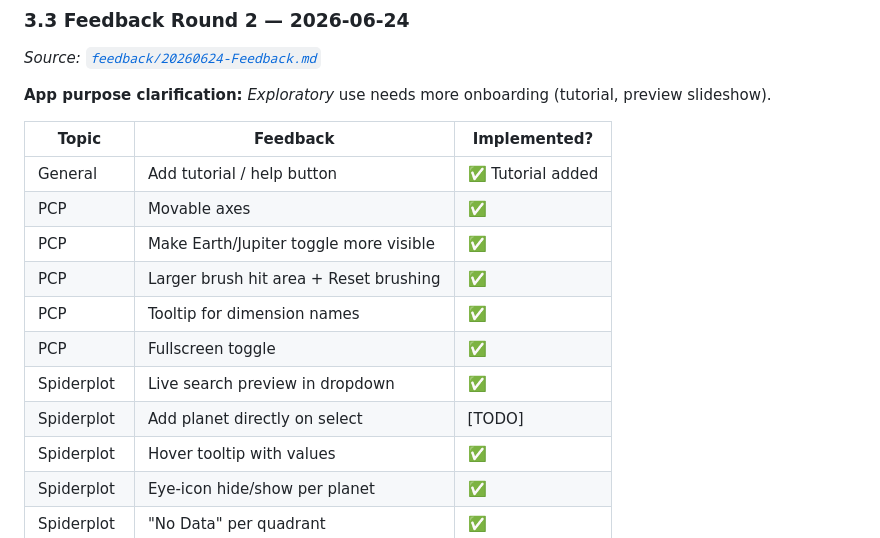
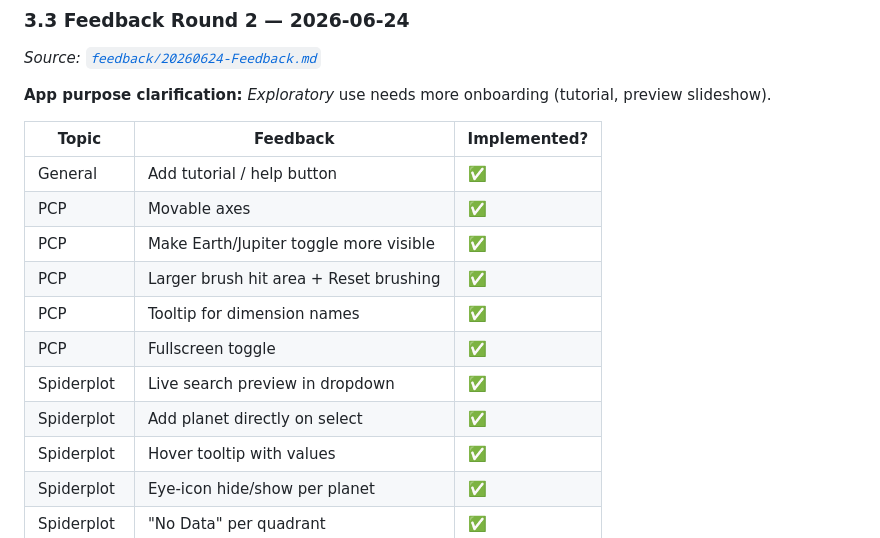
Before and after one commit to Laurin-K/InfoVis-Exoplanets, a Markdown page: DOCUMENTATION.md, the part around the change printed below. Rendered like a GitHub page.

```diff
--- a/DOCUMENTATION.md
+++ b/DOCUMENTATION.md
@@ -147,14 +154,14 @@ At this stage, the following core views were proposed:
 
 | Topic | Feedback | Implemented? |
 |---|---|---|
-| General | Add tutorial / help button | ✅ Tutorial added |
+| General | Add tutorial / help button | ✅ |
 | PCP | Movable axes | ✅ |
 | PCP | Make Earth/Jupiter toggle more visible | ✅ |
 | PCP | Larger brush hit area + Reset brushing | ✅ |
 | PCP | Tooltip for dimension names | ✅ |
 | PCP | Fullscreen toggle | ✅ |
 | Spiderplot | Live search preview in dropdown | ✅ |
-| Spiderplot | Add planet directly on select | [TODO] |
+| Spiderplot | Add planet directly on select | ✅ |
 | Spiderplot | Hover tooltip with values | ✅ |
 | Spiderplot | Eye-icon hide/show per planet | ✅ |
 | Spiderplot | "No Data" per quadrant | ✅ |
```
Also changed, not shown: other parts of DOCUMENTATION.md (+28 -32 lines), img.png (added).
